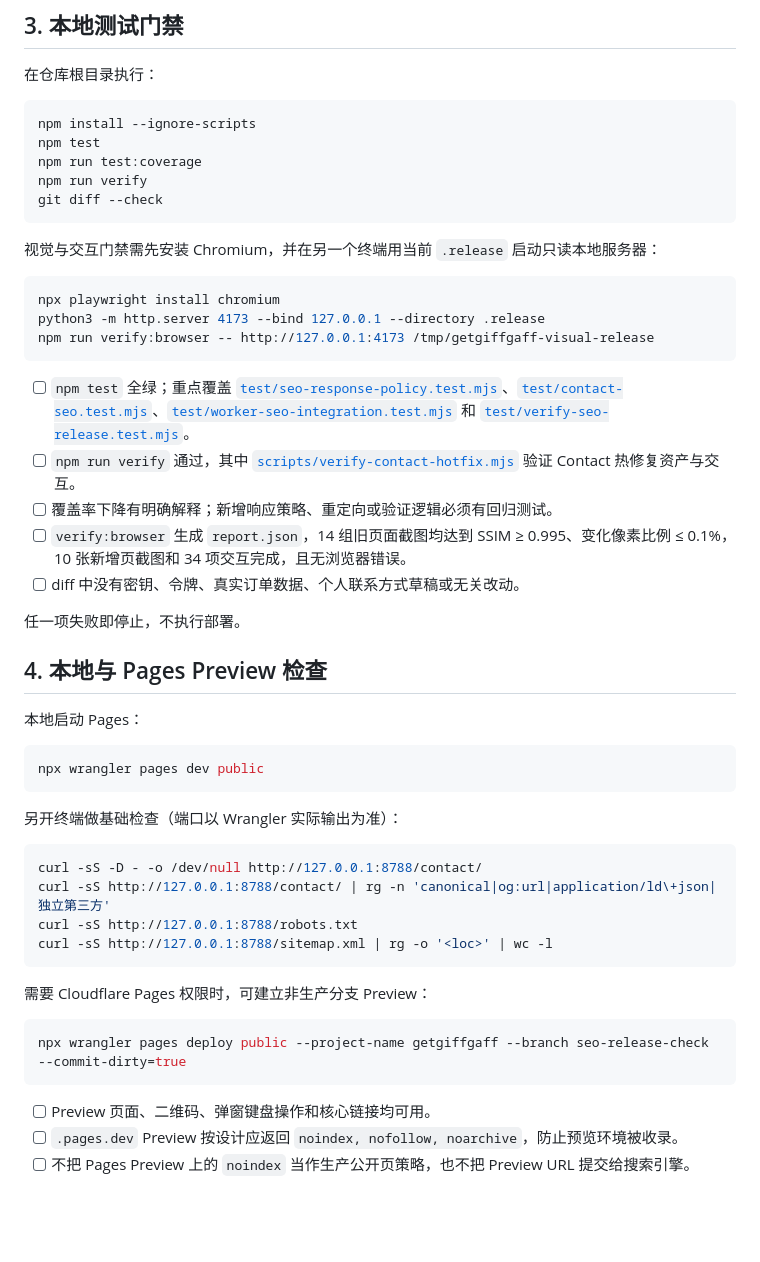
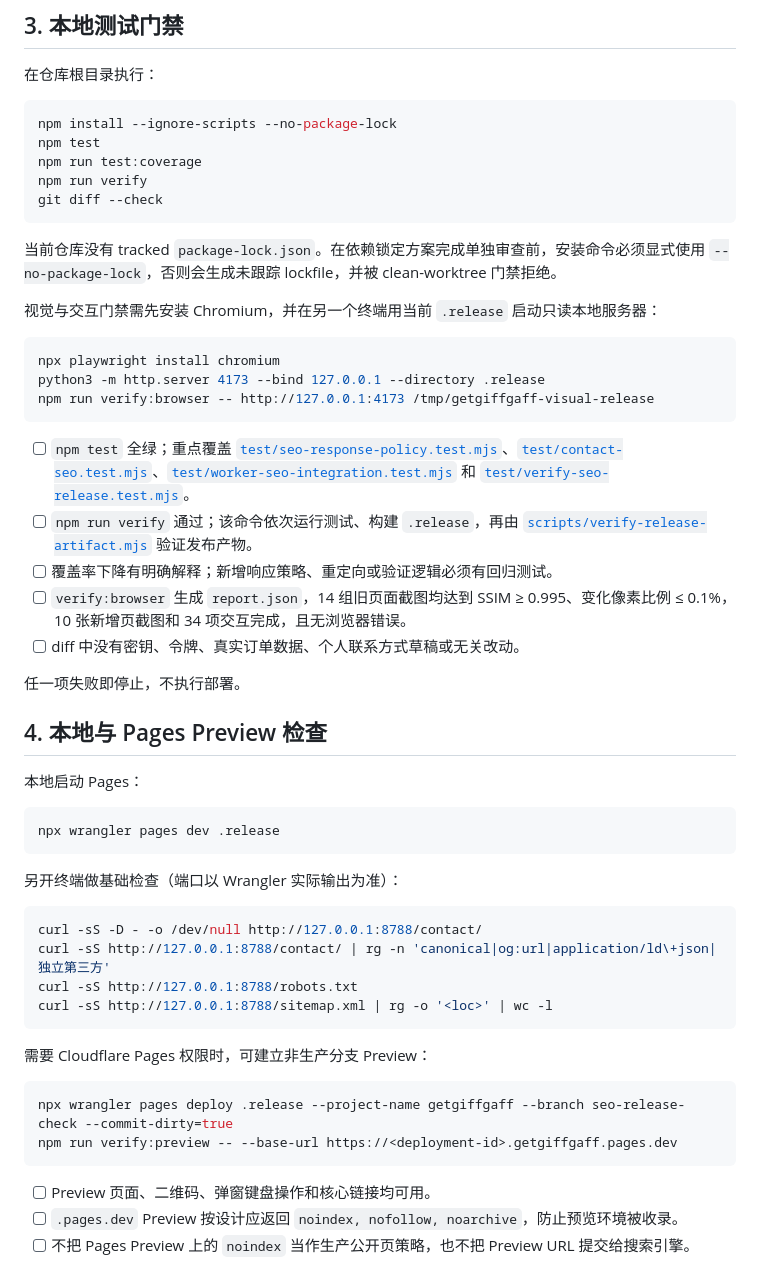
Before and after one commit to siuserxiaowei/getgiffgaff, a Markdown page: docs/seo-release-runbook.md, the part around the change. GitHub-like rendering; blank space fills up the shorter version.

````diff
--- a/docs/seo-release-runbook.md
+++ b/docs/seo-release-runbook.md
@@ -34,12 +34,14 @@ npm run verify:seo -- --base-url https://getgiffgaff.com --expected-url-count 39
 在仓库根目录执行：
 
 ```bash
-npm install --ignore-scripts
+npm install --ignore-scripts --no-package-lock
 npm test
 npm run test:coverage
 npm run verify
 git diff --check
 ```
+
+当前仓库没有 tracked `package-lock.json`。在依赖锁定方案完成单独审查前，安装命令必须显式使用 `--no-package-lock`，否则会生成未跟踪 lockfile，并被 clean-worktree 门禁拒绝。
 
 视觉与交互门禁需先安装 Chromium，并在另一个终端用当前 `.release` 启动只读本地服务器：
 
@@ -50,7 +52,7 @@ npm run verify:browser -- http://127.0.0.1:4173 /tmp/getgiffgaff-visual-release
 ```
 
 - [ ] `npm test` 全绿；重点覆盖 [`test/seo-response-policy.test.mjs`](../test/seo-response-policy.test.mjs)、[`test/contact-seo.test.mjs`](../test/contact-seo.test.mjs)、[`test/worker-seo-integration.test.mjs`](../test/worker-seo-integration.test.mjs) 和 [`test/verify-seo-release.test.mjs`](../test/verify-seo-release.test.mjs)。
-- [ ] `npm run verify` 通过，其中 [`scripts/verify-contact-hotfix.mjs`](../scripts/verify-contact-hotfix.mjs) 验证 Contact 热修复资产与交互。
+- [ ] `npm run verify` 通过；该命令依次运行测试、构建 `.release`，再由 [`scripts/verify-release-artifact.mjs`](../scripts/verify-release-artifact.mjs) 验证发布产物。
 - [ ] 覆盖率下降有明确解释；新增响应策略、重定向或验证逻辑必须有回归测试。
 - [ ] `verify:browser` 生成 `report.json`，14 组旧页面截图均达到 SSIM ≥ 0.995、变化像素比例 ≤ 0.1%，10 张新增页截图和 34 项交互完成，且无浏览器错误。
 - [ ] diff 中没有密钥、令牌、真实订单数据、个人联系方式草稿或无关改动。
@@ -62,7 +64,7 @@ npm run verify:browser -- http://127.0.0.1:4173 /tmp/getgiffgaff-visual-release
 本地启动 Pages：
 
 ```bash
-npx wrangler pages dev public
+npx wrangler pages dev .release
 ```
 
 另开终端做基础检查（端口以 Wrangler 实际输出为准）：
@@ -77,7 +79,8 @@ curl -sS http://127.0.0.1:8788/sitemap.xml | rg -o '<loc>' | wc -l
 需要 Cloudflare Pages 权限时，可建立非生产分支 Preview：
 
 ```bash
-npx wrangler pages deploy public --project-name getgiffgaff --branch seo-release-check --commit-dirty=true
+npx wrangler pages deploy .release --project-name getgiffgaff --branch seo-release-check --commit-dirty=true
+npm run verify:preview -- --base-url https://<deployment-id>.getgiffgaff.pages.dev
 ```
 
 - [ ] Preview 页面、二维码、弹窗键盘操作和核心链接均可用。
````
Also changed, not shown: docs/HANDOFF-2026-07-16.md (added, +171 -0 lines).
